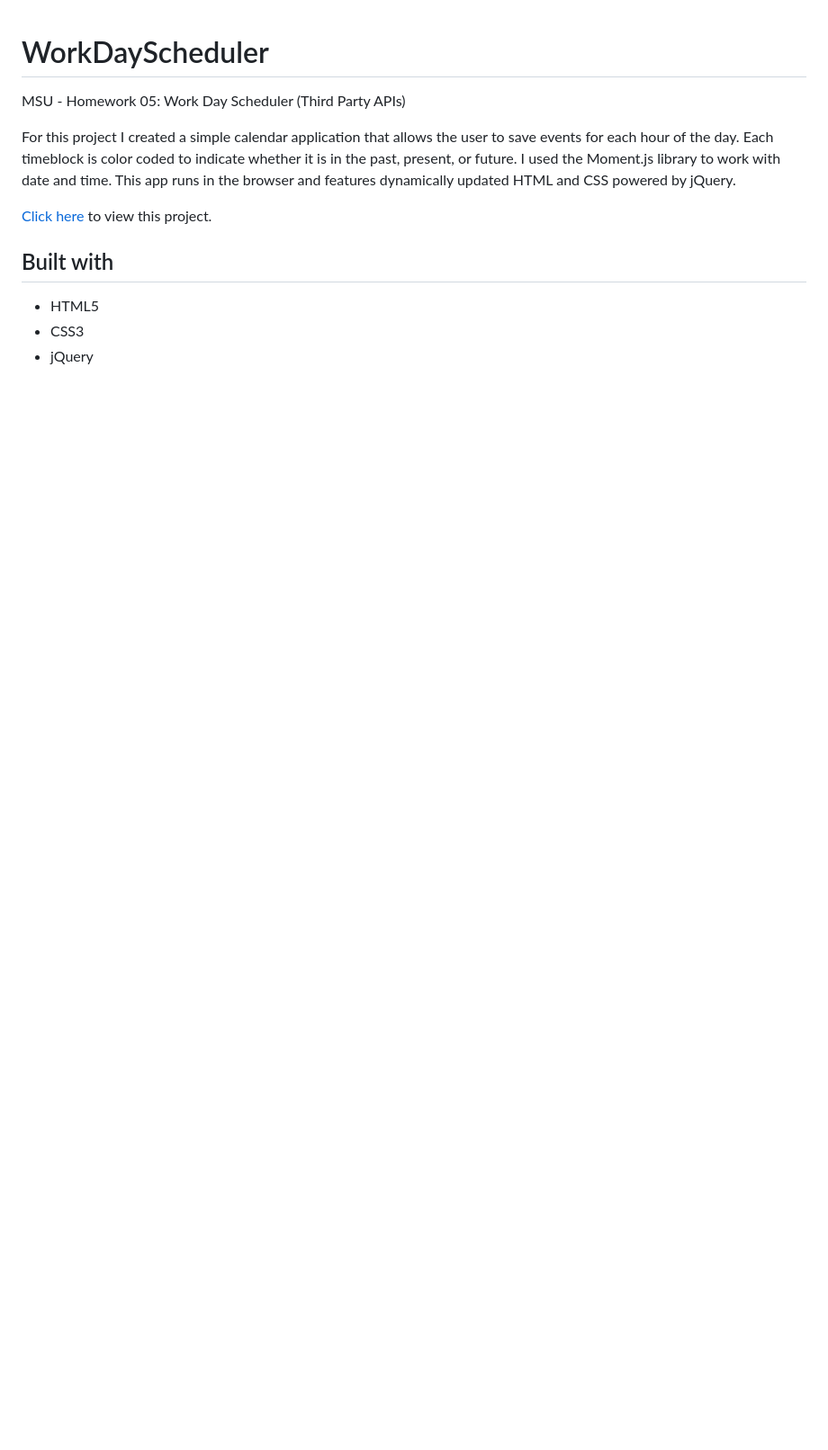
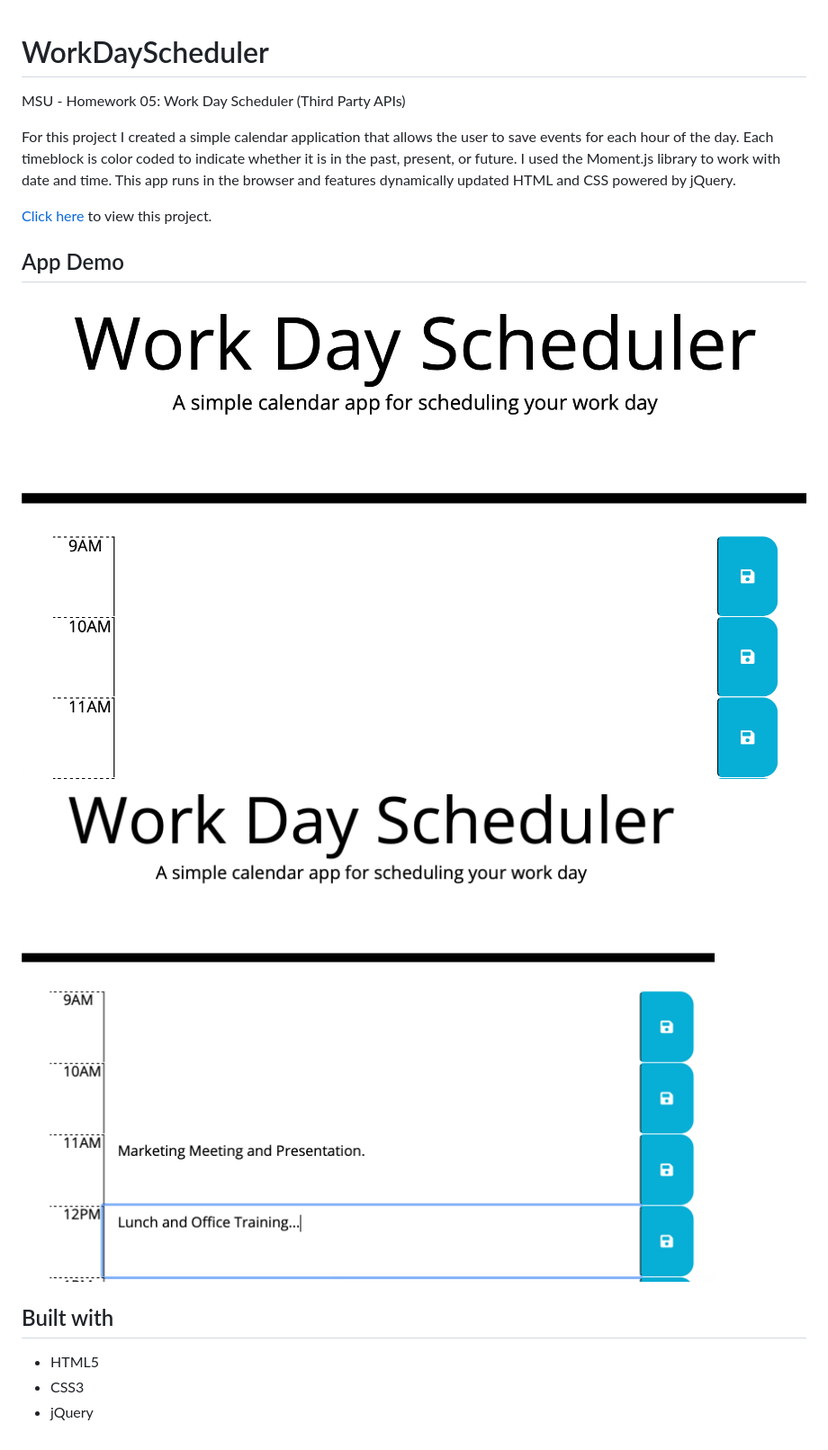
Before and after one commit to stricklin927/WorkDayScheduler, a Markdown page: README.md, the part around the change. Shown: that part at 90% size. GitHub-like rendering; pictures changed too: assets/images/screenshot1.png (added), assets/images/screenshot2.png (added); blank space fills up the shorter version.

Commit message:
added app demo

```diff
--- a/README.md
+++ b/README.md
@@ -3,8 +3,11 @@ MSU - Homework 05: Work Day Scheduler (Third Party APIs)
 
 For this project I created a simple calendar application that allows the user to save events for each hour of the day. Each timeblock is color coded to indicate whether it is in the past, present, or future. I used the Moment.js library to work with date and time. This app runs in the browser and features dynamically updated HTML and CSS powered by jQuery.
 
+[Click here](https://stricklin927.github.io/WorkDayScheduler/) to view this project.
 
-[Click here](https://stricklin927.github.io/WorkDayScheduler/) to view this project.
+## App Demo
+![Screenshot1](/assets/images/screenshot1.png)
+![Screenshot2](/assets/images/screenshot2.png)
 
 ## Built with
 * HTML5
```
Also changed, not shown: 1 other file.
